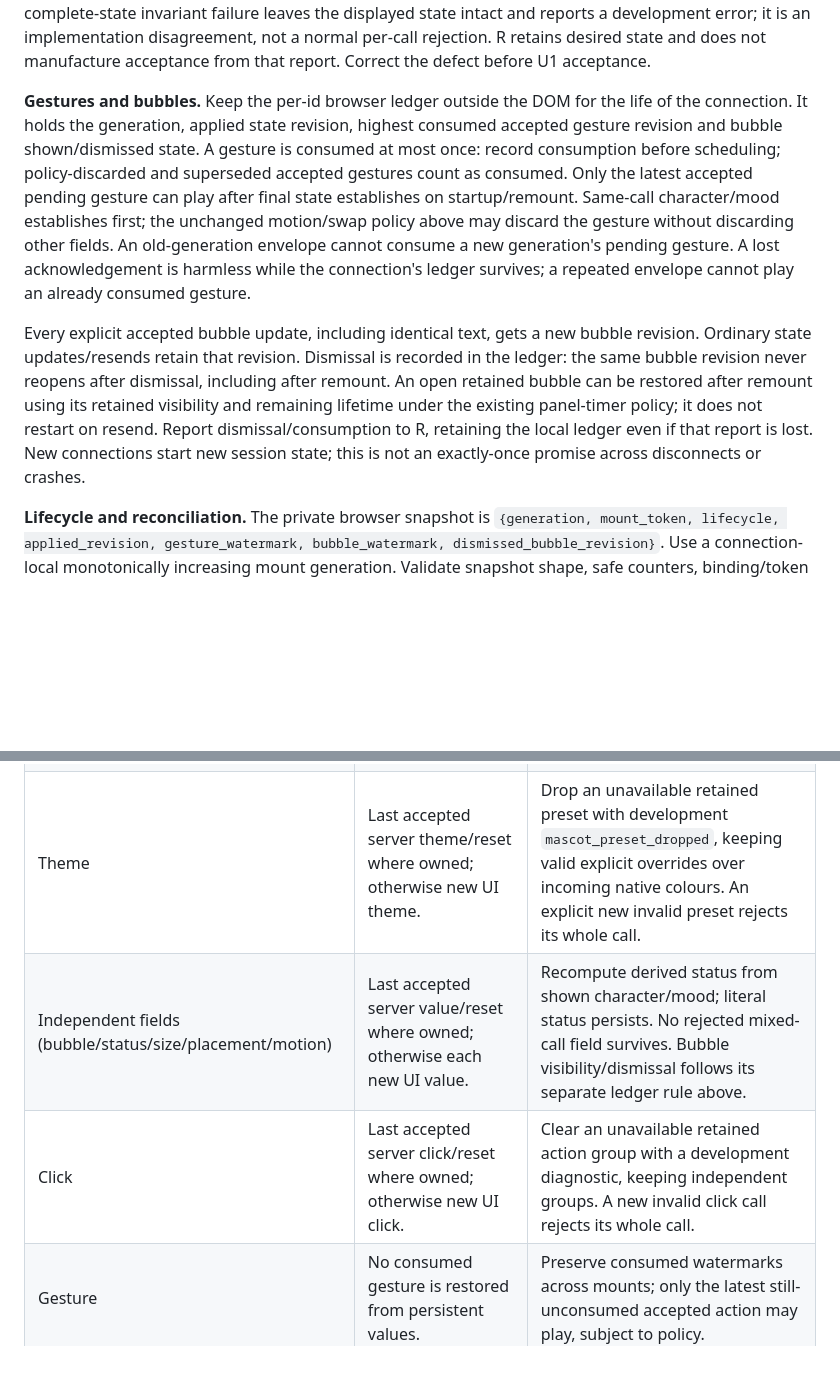
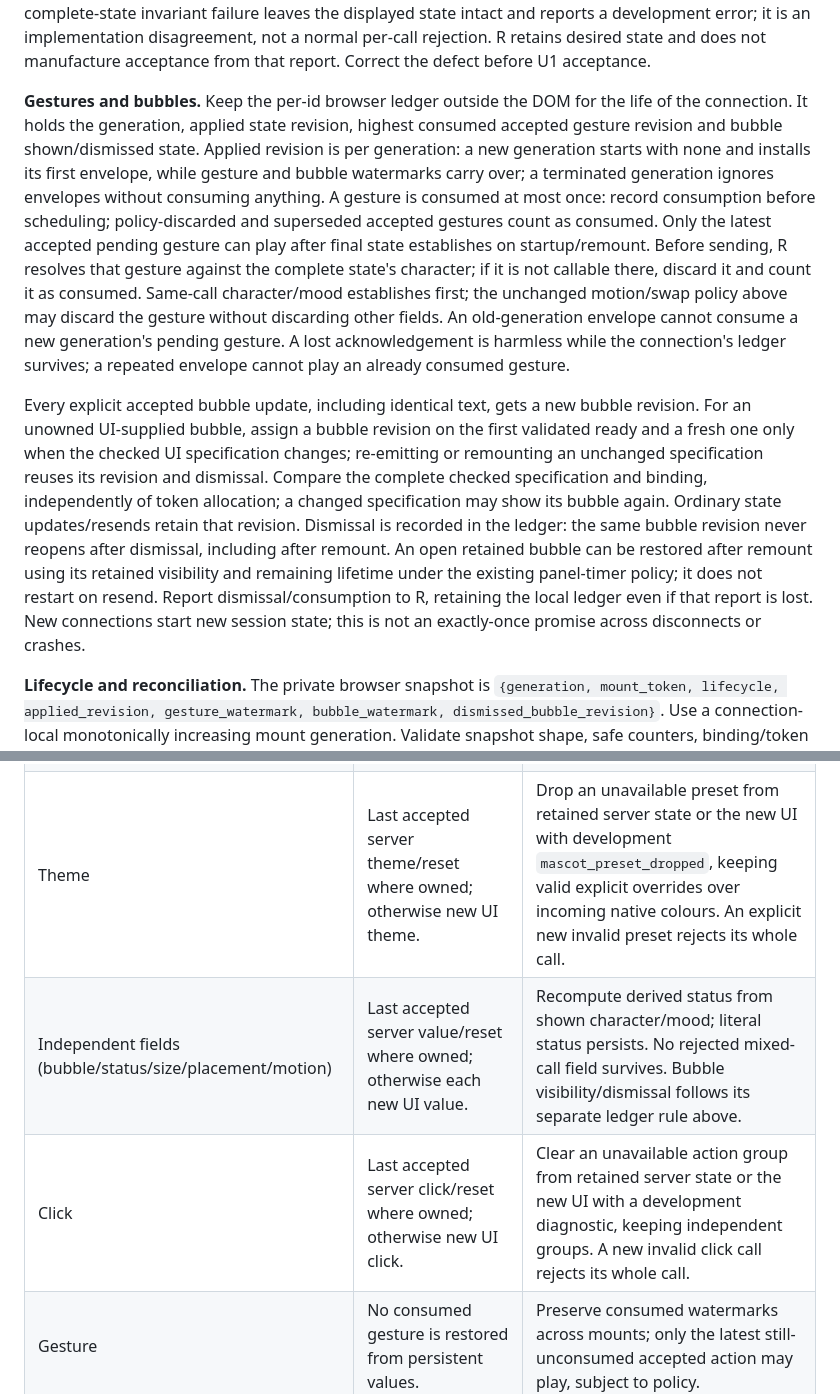
Before and after one commit to insightsurge/mascot, a Markdown page: docs/engine-format-proposal.md, 2 parts joined by grey strips. Rendered like a GitHub page; blank space fills up the shorter version.

```diff
--- a/docs/engine-format-proposal.md
+++ b/docs/engine-format-proposal.md
@@ -450,9 +450,9 @@ The first ready supplies its validated UI baseline. Alternatively, the first exp
 
 Each complete state is prepared for one generation. The browser ignores envelopes for another generation and stale/equal revisions. For an applicable newer revision it prepares the whole state before installing it, so the character and its mood/theme/status cannot be validated against different targets. A complete-state invariant failure leaves the displayed state intact and reports a development error; it is an implementation disagreement, not a normal per-call rejection. R retains desired state and does not manufacture acceptance from that report. Correct the defect before U1 acceptance.
 
-**Gestures and bubbles.** Keep the per-id browser ledger outside the DOM for the life of the connection. It holds the generation, applied state revision, highest consumed accepted gesture revision and bubble shown/dismissed state. A gesture is consumed at most once: record consumption before scheduling; policy-discarded and superseded accepted gestures count as consumed. Only the latest accepted pending gesture can play after final state establishes on startup/remount. Same-call character/mood establishes first; the unchanged motion/swap policy above may discard the gesture without discarding other fields. An old-generation envelope cannot consume a new generation's pending gesture. A lost acknowledgement is harmless while the connection's ledger survives; a repeated envelope cannot play an already consumed gesture.
-
-Every explicit accepted bubble update, including identical text, gets a new bubble revision. Ordinary state updates/resends retain that revision. Dismissal is recorded in the ledger: the same bubble revision never reopens after dismissal, including after remount. An open retained bubble can be restored after remount using its retained visibility and remaining lifetime under the existing panel-timer policy; it does not restart on resend. Report dismissal/consumption to R, retaining the local ledger even if that report is lost. New connections start new session state; this is not an exactly-once promise across disconnects or crashes.
+**Gestures and bubbles.** Keep the per-id browser ledger outside the DOM for the life of the connection. It holds the generation, applied state revision, highest consumed accepted gesture revision and bubble shown/dismissed state. Applied revision is per generation: a new generation starts with none and installs its first envelope, while gesture and bubble watermarks carry over; a terminated generation ignores envelopes without consuming anything. A gesture is consumed at most once: record consumption before scheduling; policy-discarded and superseded accepted gestures count as consumed. Only the latest accepted pending gesture can play after final state establishes on startup/remount. Before sending, R resolves that gesture against the complete state's character; if it is not callable there, discard it and count it as consumed. Same-call character/mood establishes first; the unchanged motion/swap policy above may discard the gesture without discarding other fields. An old-generation envelope cannot consume a new generation's pending gesture. A lost acknowledgement is harmless while the connection's ledger survives; a repeated envelope cannot play an already consumed gesture.
+
+Every explicit accepted bubble update, including identical text, gets a new bubble revision. For an unowned UI-supplied bubble, assign a bubble revision on the first validated ready and a fresh one only when the checked UI specification changes; re-emitting or remounting an unchanged specification reuses its revision and dismissal. Compare the complete checked specification and binding, independently of token allocation; a changed specification may show its bubble again. Ordinary state updates/resends retain that revision. Dismissal is recorded in the ledger: the same bubble revision never reopens after dismissal, including after remount. An open retained bubble can be restored after remount using its retained visibility and remaining lifetime under the existing panel-timer policy; it does not restart on resend. Report dismissal/consumption to R, retaining the local ledger even if that report is lost. New connections start new session state; this is not an exactly-once promise across disconnects or crashes.
 
 **Lifecycle and reconciliation.** The private browser snapshot is `{generation, mount_token, lifecycle, applied_revision, gesture_watermark, bubble_watermark, dismissed_bubble_revision}`. Use a connection-local monotonically increasing mount generation. Validate snapshot shape, safe counters, binding/token ownership and consistency with R-issued state before changing any server record. Unknown/foreign tokens, unsupported fields and impossible revisions/watermarks do not advance state. Mount and unmount, action/dismissal changes, state application and explicit reconciliation requests publish snapshots with event priority, even if values repeat; the binding's getValue returns its latest snapshot. No extra public Shiny input is introduced.
 
@@ -470,9 +470,9 @@ Retain descriptors only while referenced by static templates or by session UI sp
 |---|---|---|
 | Character | Last accepted explicit server character override; otherwise newly rendered UI character. | A new UI token cannot erase a server-owned override. A newer accepted character call supersedes it. |
 | Mood | Server-owned explicit mood, or effective mood derived from an accepted server character change; otherwise new UI mood. | Resolve against the winning character. Unavailable retained mood follows the previous effective character's fallback chain, then idle if unavailable. Never merge a stale outgoing explicit mood blindly. |
-| Theme | Last accepted server theme/reset where owned; otherwise new UI theme. | Drop an unavailable retained preset with development `mascot_preset_dropped`, keeping valid explicit overrides over incoming native colours. An explicit new invalid preset rejects its whole call. |
+| Theme | Last accepted server theme/reset where owned; otherwise new UI theme. | Drop an unavailable preset from retained server state or the new UI with development `mascot_preset_dropped`, keeping valid explicit overrides over incoming native colours. An explicit new invalid preset rejects its whole call. |
 | Independent fields (bubble/status/size/placement/motion) | Last accepted server value/reset where owned; otherwise each new UI value. | Recompute derived status from shown character/mood; literal status persists. No rejected mixed-call field survives. Bubble visibility/dismissal follows its separate ledger rule above. |
-| Click | Last accepted server click/reset where owned; otherwise new UI click. | Clear an unavailable retained action group with a development diagnostic, keeping independent groups. A new invalid click call rejects its whole call. |
+| Click | Last accepted server click/reset where owned; otherwise new UI click. | Clear an unavailable action group from retained server state or the new UI with a development diagnostic, keeping independent groups. A new invalid click call rejects its whole call. |
 | Gesture | No consumed gesture is restored from persistent values. | Preserve consumed watermarks across mounts; only the latest still-unconsumed accepted action may play, subject to policy. |
 
 The lifecycle/restore mechanism changes no public _click/_menu/_position/_minimised behaviour. Keep module namespace-once delivery, held host gaze, status/ARIA for shown state, theme reapplication, panel focus/timers, hidden layout, DPR/resize and teardown semantics. No output/render pair, htmlwidgets or runtime network. Browser-only/custom hosts may have their own validation stage; section 8's possibly-valid unknown browser target is not the Shiny route.
```
Also changed, not shown: other parts of docs/engine-format-proposal.md (+15 -15 lines).
